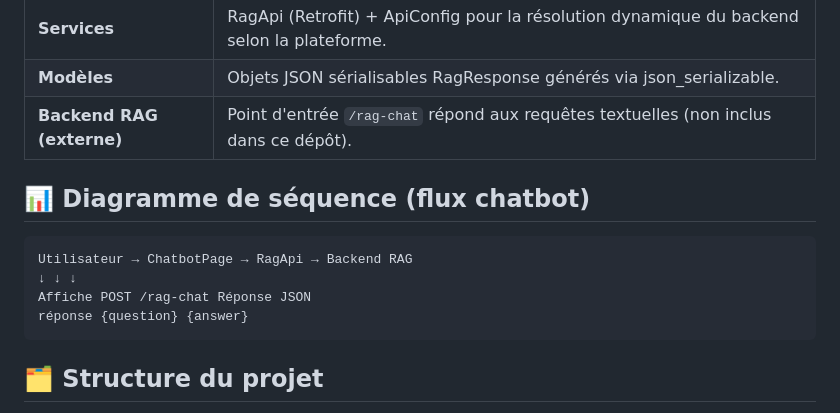
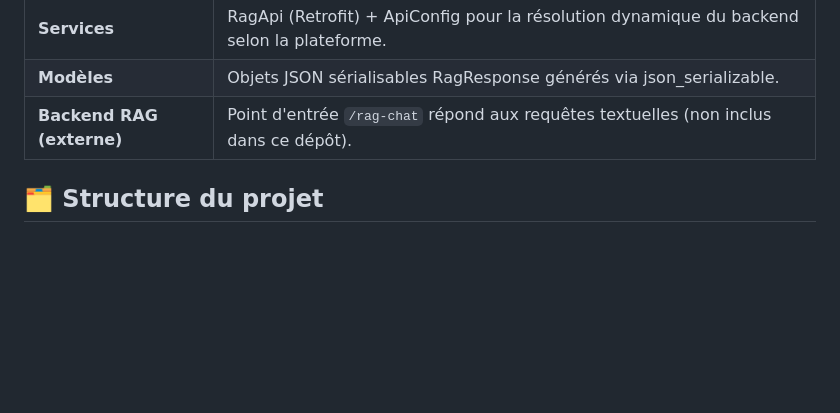
Before and after one commit to meeeedG/ds_smart_student_assistant, a Markdown page: README.md, the part around the change. Rendered like a GitHub page; blank space fills up the shorter version.

Commit message:
Updated README.md
Removed sequence diagram section from README.

````diff
--- a/README.md
+++ b/README.md
@@ -48,14 +48,6 @@ Cette application vise à assister un étudiant dans son environnement académiq
 | **Modèles**               | Objets JSON sérialisables RagResponse générés via json_serializable.                               |
 | **Backend RAG (externe)** | Point d'entrée `/rag-chat` répond aux requêtes textuelles (non inclus dans ce dépôt).              |
 
-## 📊 Diagramme de séquence (flux chatbot)
-
-```
-Utilisateur → ChatbotPage → RagApi → Backend RAG
-↓ ↓ ↓
-Affiche POST /rag-chat Réponse JSON
-réponse {question} {answer}
-```
 
 ## 🗂️ Structure du projet
 
````
